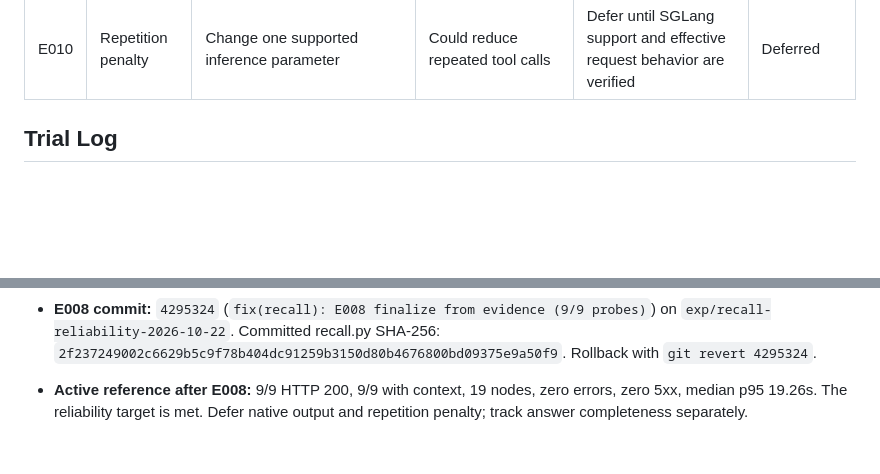
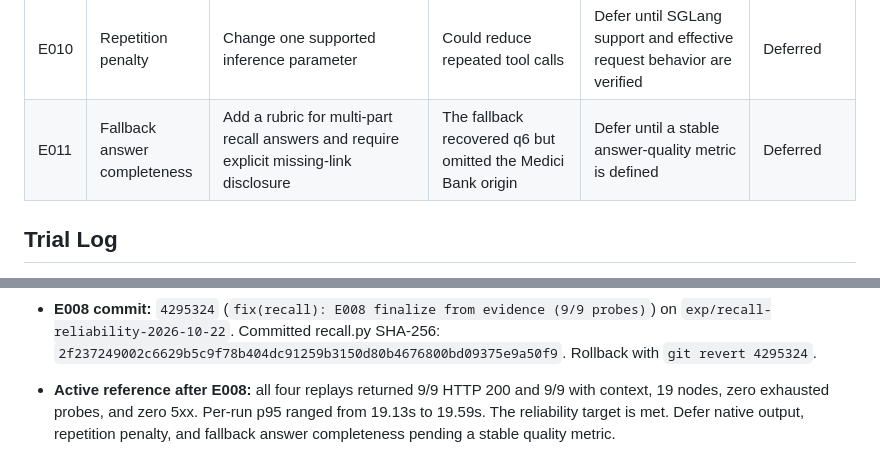
Before and after one commit to alennartz/second-brain, a Markdown page: experiments/RECALL_RELIABILITY.md, 2 parts joined by grey strips. GitHub-like rendering; blank space fills up the shorter version.

Commit message:
docs: report final recall reliability baseline

```diff
--- a/experiments/RECALL_RELIABILITY.md
+++ b/experiments/RECALL_RELIABILITY.md
@@ -84,6 +84,7 @@ The runner writes each trial result and both logs under `/tmp/recall-reliability
 | E008 | Finalize after tool-budget exhaustion | On `UsageLimitExceeded`, make one no-tool finalizer call using a bounded evidence snapshot | The exception carries no run history; `RecallDeps` retains tool results | Across three replays, zero usage-limit 502s; context ≥8/9; cite only buffered IDs; preserve cross-domain isolation; p95 <39.5s | Won; commit pending |
 | E009 | Native structured output | Change final output mode | A prior live probe returned truncated JSON at a 2,048-token cap | Do not retry without a new SGLang/PydanticAI mechanism or a verified token-budget change | Deferred |
 | E010 | Repetition penalty | Change one supported inference parameter | Could reduce repeated tool calls | Defer until SGLang support and effective request behavior are verified | Deferred |
+| E011 | Fallback answer completeness | Add a rubric for multi-part recall answers and require explicit missing-link disclosure | The fallback recovered q6 but omitted the Medici Bank origin | Defer until a stable answer-quality metric is defined | Deferred |
 
 ## Trial Log
 
@@ -151,4 +152,4 @@ The runner writes each trial result and both logs under `/tmp/recall-reliability
 - **E008-4: complete.** Hook-corrected source SHA-256 `2f237249002c6629b5c9f78b404dc91259b3150d80b4676800bd09375e9a50f9`; DB hash unchanged. Results: 9/9 HTTP 200, 9/9 with context, 19 nodes, 0 HTTP 5xx. Probe time: total 90.80s, median 9.56s, p95 19.59s. The finalizer ran after the tool limit at `01:17:47Z`, cited one buffered note, and completed at `01:17:50Z`.
 - **E008 win:** all four replays returned context for all nine probes with no HTTP 5xx. The finalizer rescued the tool-limited probe each time. Probe p95 ranged from 19.13s to 19.59s. The fallback answer omitted the banking origin but made no unsupported claim; retain this as a quality follow-up.
 - **E008 commit:** `4295324` (`fix(recall): E008 finalize from evidence (9/9 probes)`) on `exp/recall-reliability-2026-10-22`. Committed recall.py SHA-256: `2f237249002c6629b5c9f78b404dc91259b3150d80b4676800bd09375e9a50f9`. Rollback with `git revert 4295324`.
-- **Active reference after E008:** 9/9 HTTP 200, 9/9 with context, 19 nodes, zero errors, zero 5xx, median p95 19.26s. The reliability target is met. Defer native output and repetition penalty; track answer completeness separately.
+- **Active reference after E008:** all four replays returned 9/9 HTTP 200 and 9/9 with context, 19 nodes, zero exhausted probes, and zero 5xx. Per-run p95 ranged from 19.13s to 19.59s. The reliability target is met. Defer native output, repetition penalty, and fallback answer completeness pending a stable quality metric.
```
